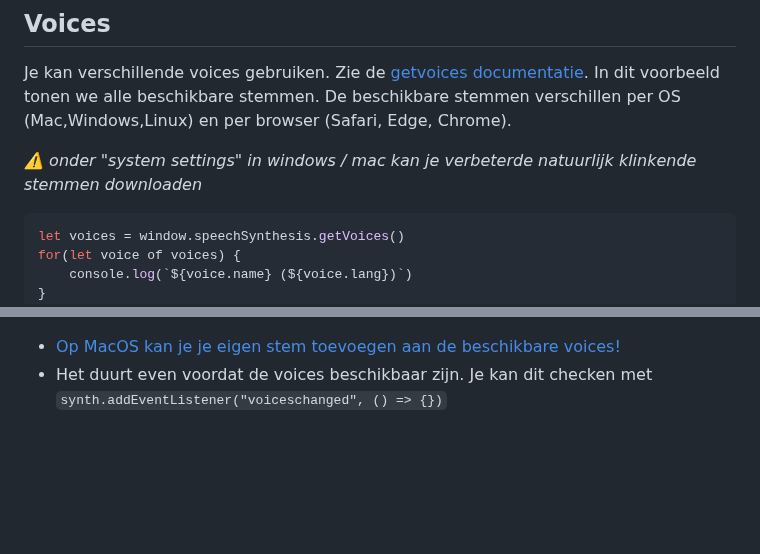
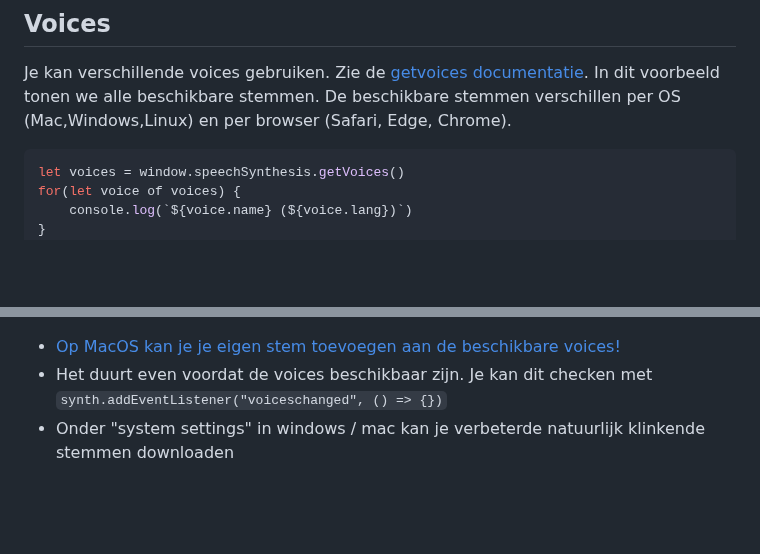
Before and after one commit to HR-CMGT/PRG08-2024-2025, a Markdown page: snippets/speech.md, 2 parts joined by grey strips. Drawn GitHub-style; blank space fills up the shorter version.

````diff
--- a/snippets/speech.md
+++ b/snippets/speech.md
@@ -44,8 +44,6 @@ btn.addEventListener("click", () => {
 
 Je kan verschillende voices gebruiken. Zie de [getvoices documentatie](https://developer.mozilla.org/en-US/docs/Web/API/SpeechSynthesis/getVoices). In dit voorbeeld tonen we alle beschikbare stemmen. De beschikbare stemmen verschillen per OS (Mac,Windows,Linux) en per browser (Safari, Edge, Chrome).
 
-*⚠️ onder "system settings" in windows / mac kan je verbeterde natuurlijk klinkende stemmen downloaden*
-
 ```js
 let voices = window.speechSynthesis.getVoices()
 for(let voice of voices) {
@@ -62,6 +60,7 @@ synth.speak(utterThis)
 
 - [Op MacOS kan je je eigen stem toevoegen aan de beschikbare voices!](https://support.apple.com/en-gb/guide/mac-help/mchldfd72333/mac)
 - Het duurt even voordat de voices beschikbaar zijn. Je kan dit checken met `synth.addEventListener("voiceschanged", () => {})`
+- Onder "system settings" in windows / mac kan je verbeterde natuurlijk klinkende stemmen downloaden
 
 <br>
 <Br>
````
